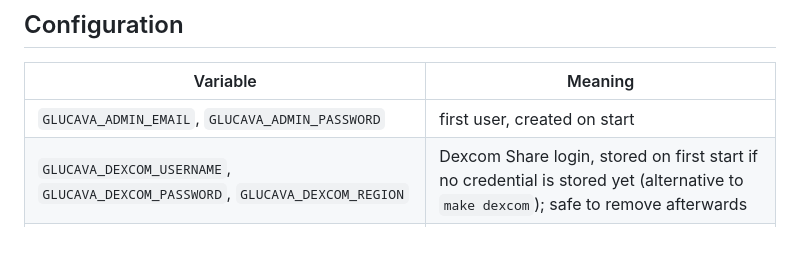
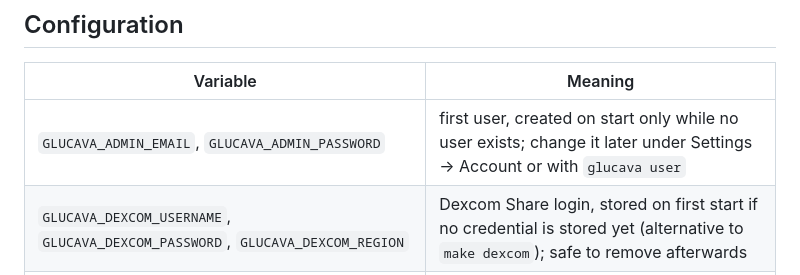
Before and after one commit to MrCodeEU/glucava, a Markdown page: README.md, the part around the change. Drawn GitHub-style; blank space fills up the shorter version.

```diff
--- a/README.md
+++ b/README.md
@@ -82,7 +82,7 @@ Put a TLS reverse proxy in front. Then:
 
 | Variable | Meaning |
 |---|---|
-| `GLUCAVA_ADMIN_EMAIL`, `GLUCAVA_ADMIN_PASSWORD` | first user, created on start |
+| `GLUCAVA_ADMIN_EMAIL`, `GLUCAVA_ADMIN_PASSWORD` | first user, created on start only while no user exists; change it later under Settings → Account or with `glucava user` |
 | `GLUCAVA_DEXCOM_USERNAME`, `GLUCAVA_DEXCOM_PASSWORD`, `GLUCAVA_DEXCOM_REGION` | Dexcom Share login, stored on first start if no credential is stored yet (alternative to `make dexcom`); safe to remove afterwards |
 | `GLUCAVA_RETENTION_DAYS` | readings/events retention in days (0 = forever); overrides the UI setting on every start, not just the first |
 | `GLUCAVA_PUBLIC_URL` | address of the web UI, e.g. `https://glucava.example.com`; used for links in emails. Seeds the **Public URL** setting while none is saved |
```
Also changed, not shown: docs/triggers.md (+58 -27 lines).
